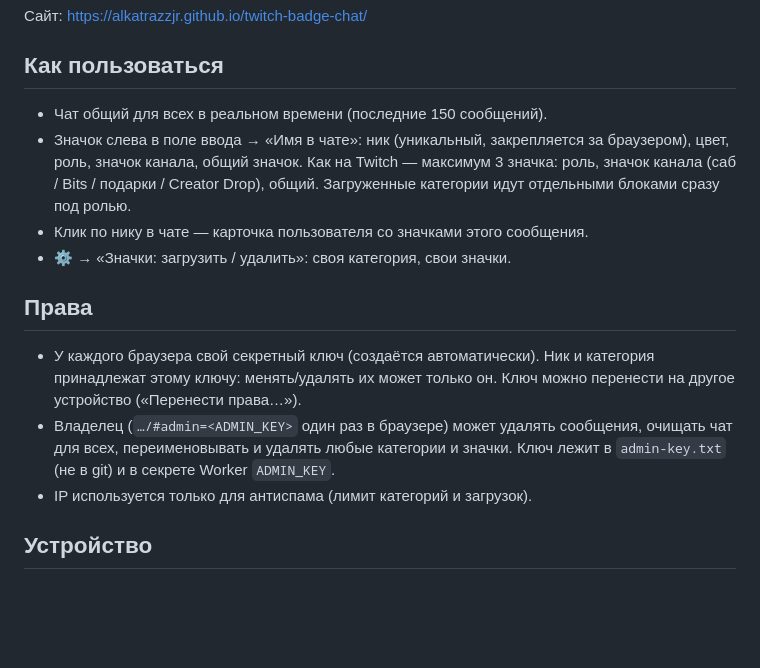
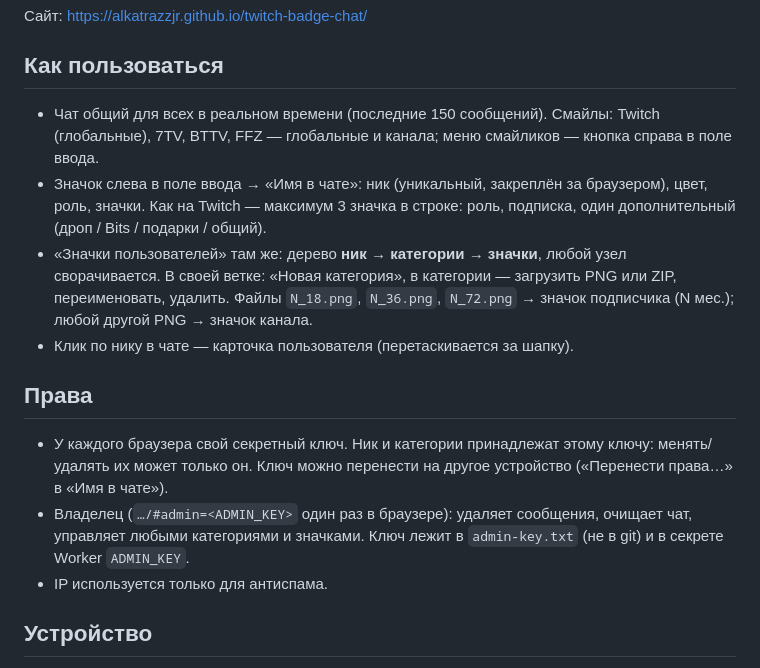
Before and after one commit to alkatrazzjr/twitch-badge-chat, a Markdown page: README.md, the part around the change. Rendered like a GitHub page; blank space fills up the shorter version.

Commit message:
README: tree of categories, emotes
Co-Authored-By: Claude Opus 5.5 <noreply@anthropic.com>

```diff
--- a/README.md
+++ b/README.md
@@ -6,20 +6,22 @@
 
 ## Как пользоваться
 
-- Чат общий для всех в реальном времени (последние 150 сообщений).
-- Значок слева в поле ввода → «Имя в чате»: ник (уникальный, закрепляется за браузером), цвет, роль, значок канала, общий значок.
-  Как на Twitch — максимум 3 значка: роль, значок канала (саб / Bits / подарки / Creator Drop), общий.
-  Загруженные категории идут отдельными блоками сразу под ролью.
-- Клик по нику в чате — карточка пользователя со значками этого сообщения.
-- ⚙ → «Значки: загрузить / удалить»: своя категория, свои значки.
+- Чат общий для всех в реальном времени (последние 150 сообщений). Смайлы: Twitch (глобальные), 7TV, BTTV, FFZ —
+  глобальные и канала; меню смайликов — кнопка справа в поле ввода.
+- Значок слева в поле ввода → «Имя в чате»: ник (уникальный, закреплён за браузером), цвет, роль, значки.
+  Как на Twitch — максимум 3 значка в строке: роль, подписка, один дополнительный (дроп / Bits / подарки / общий).
+- «Значки пользователей» там же: дерево **ник → категории → значки**, любой узел сворачивается.
+  В своей ветке: «Новая категория», в категории — загрузить PNG или ZIP, переименовать, удалить.
+  Файлы `N_18.png`, `N_36.png`, `N_72.png` → значок подписчика (N мес.); любой другой PNG → значок канала.
+- Клик по нику в чате — карточка пользователя (перетаскивается за шапку).
 
 ## Права
 
-- У каждого браузера свой секретный ключ (создаётся автоматически). Ник и категория принадлежат этому ключу:
-  менять/удалять их может только он. Ключ можно перенести на другое устройство («Перенести права…»).
-- Владелец (`…/#admin=<ADMIN_KEY>` один раз в браузере) может удалять сообщения, очищать чат для всех,
-  переименовывать и удалять любые категории и значки. Ключ лежит в `admin-key.txt` (не в git) и в секрете Worker `ADMIN_KEY`.
-- IP используется только для антиспама (лимит категорий и загрузок).
+- У каждого браузера свой секретный ключ. Ник и категории принадлежат этому ключу: менять/удалять их может только он.
+  Ключ можно перенести на другое устройство («Перенести права…» в «Имя в чате»).
+- Владелец (`…/#admin=<ADMIN_KEY>` один раз в браузере): удаляет сообщения, очищает чат, управляет любыми
+  категориями и значками. Ключ лежит в `admin-key.txt` (не в git) и в секрете Worker `ADMIN_KEY`.
+- IP используется только для антиспама.
 
 ## Устройство
 
```
